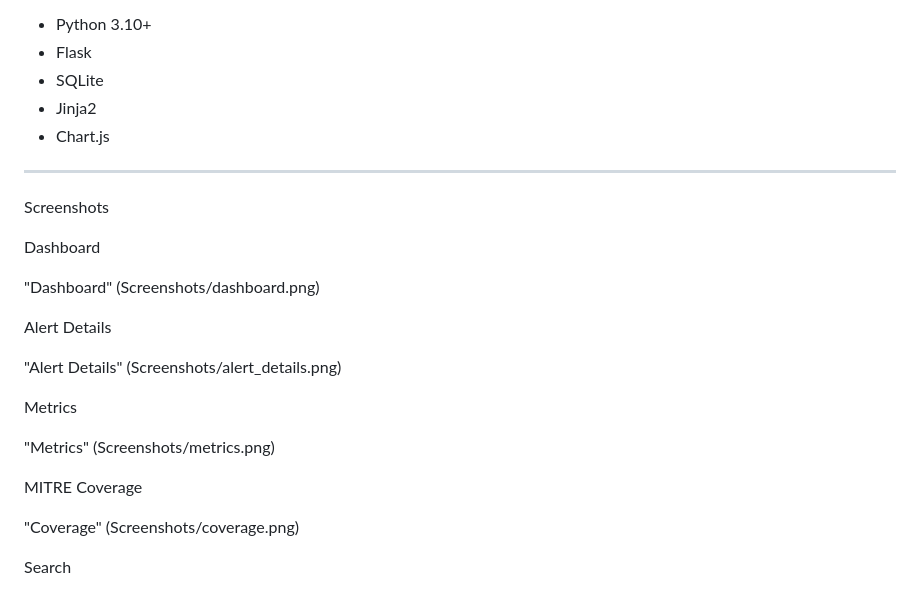
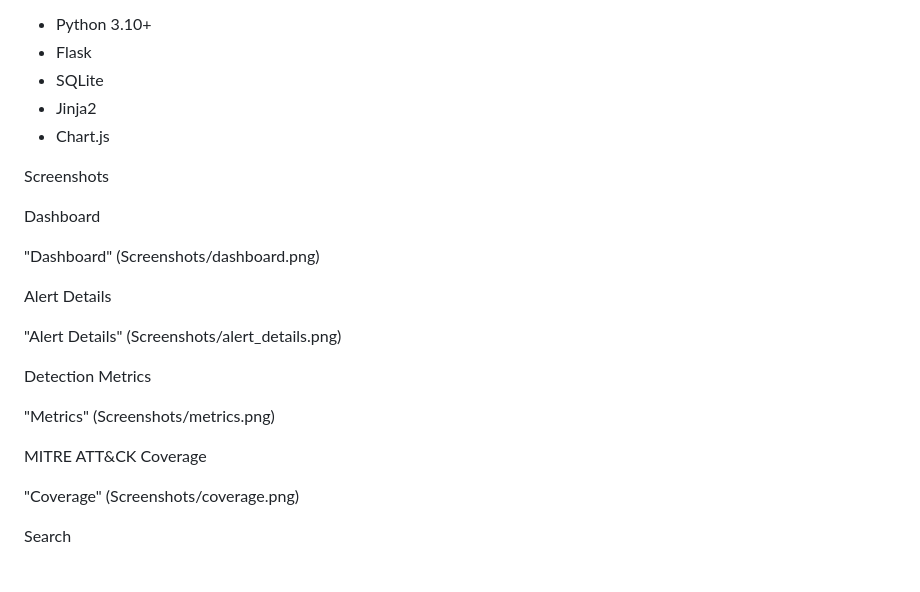
Before and after one commit to malekgulam/SIEM-System-Project, a Markdown page: README.md, the part around the change. GitHub-like rendering.

```diff
--- a/README.md
+++ b/README.md
@@ -266,8 +266,6 @@ Technologies
 - Jinja2
 - Chart.js
 
----
-
 Screenshots
 
 Dashboard
@@ -278,11 +276,11 @@ Alert Details
 
 "Alert Details" (Screenshots/alert_details.png)
 
-Metrics
+Detection Metrics
 
 "Metrics" (Screenshots/metrics.png)
 
-MITRE Coverage
+MITRE ATT&CK Coverage
 
 "Coverage" (Screenshots/coverage.png)
 
```
